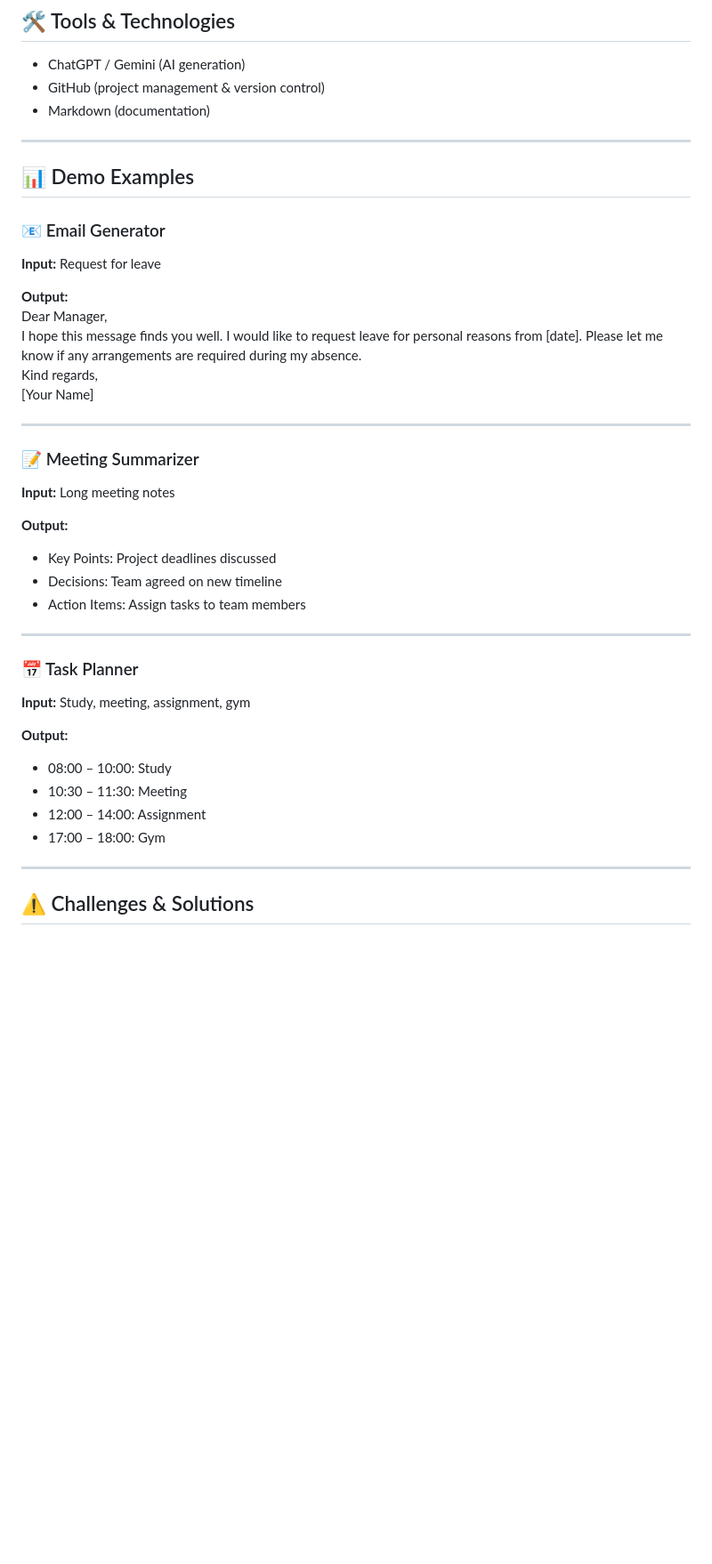
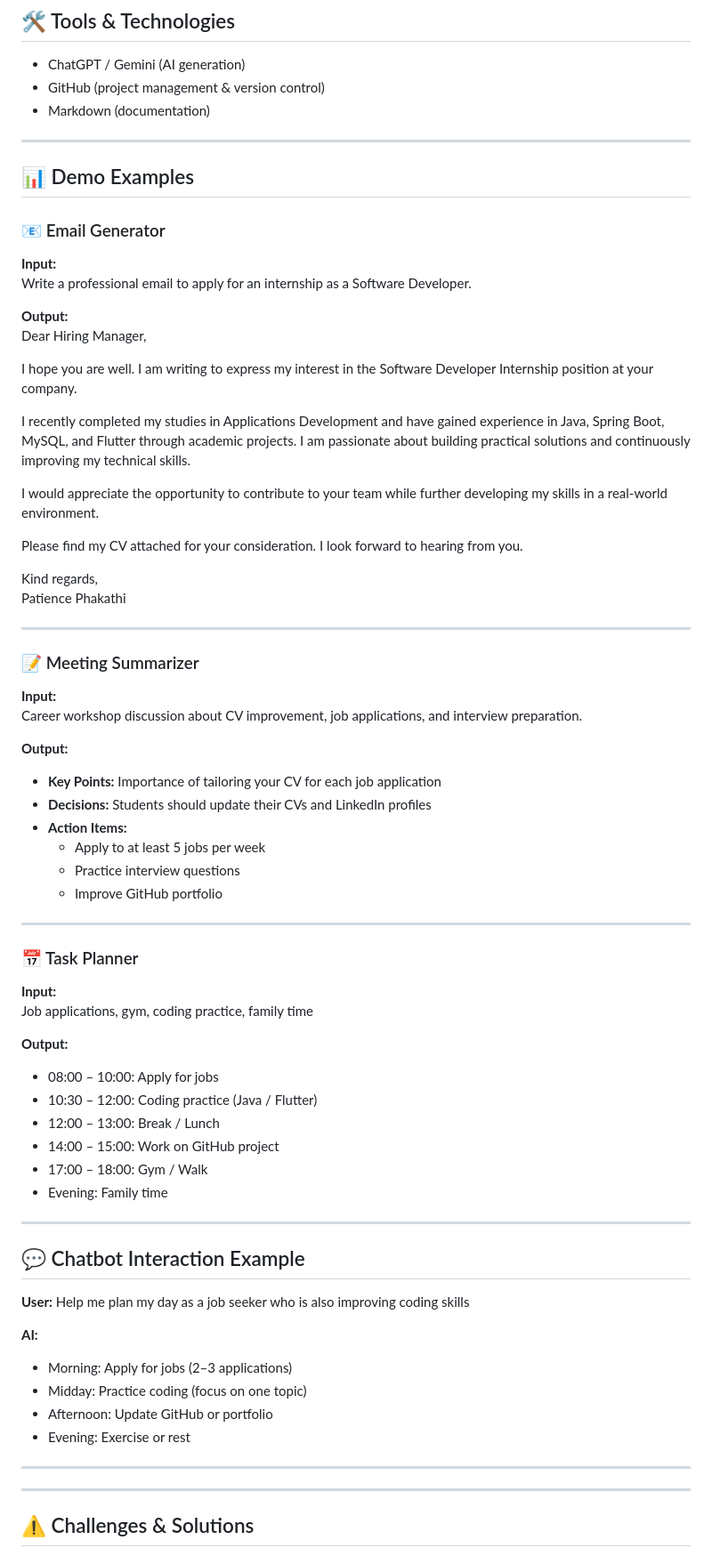
Before and after one commit to PatiencePhakathi/AI-Productivity-Assistant, a Markdown page: README.md, the part around the change. Shown at 89% size. Rendered like a GitHub page; blank space fills up the shorter version.

```diff
--- a/README.md
+++ b/README.md
@@ -67,38 +67,68 @@ Use a professional tone. Include a greeting, main message, and closing.
 - Markdown (documentation)
 
 ---
-
 ## 📊 Demo Examples
 
 ### 📧 Email Generator
-**Input:** Request for leave
+**Input:**
+Write a professional email to apply for an internship as a Software Developer.
 
 **Output:**
-Dear Manager,
-I hope this message finds you well. I would like to request leave for personal reasons from [date]. Please let me know if any arrangements are required during my absence.
+Dear Hiring Manager,
+
+I hope you are well. I am writing to express my interest in the Software Developer Internship position at your company.
+
+I recently completed my studies in Applications Development and have gained experience in Java, Spring Boot, MySQL, and Flutter through academic projects. I am passionate about building practical solutions and continuously improving my technical skills.
+
+I would appreciate the opportunity to contribute to your team while further developing my skills in a real-world environment.
+
+Please find my CV attached for your consideration. I look forward to hearing from you.
+
 Kind regards,
-[Your Name]
+Patience Phakathi
 
 ---
 
 ### 📝 Meeting Summarizer
-**Input:** Long meeting notes
+**Input:**
+Career workshop discussion about CV improvement, job applications, and interview preparation.
 
 **Output:**
-- Key Points: Project deadlines discussed
-- Decisions: Team agreed on new timeline
-- Action Items: Assign tasks to team members
+- **Key Points:** Importance of tailoring your CV for each job application
+- **Decisions:** Students should update their CVs and LinkedIn profiles
+- **Action Items:**
+  - Apply to at least 5 jobs per week
+  - Practice interview questions
+  - Improve GitHub portfolio
 
 ---
 
 ### 📅 Task Planner
-**Input:** Study, meeting, assignment, gym
+**Input:**
+Job applications, gym, coding practice, family time
 
 **Output:**
-- 08:00 – 10:00: Study
-- 10:30 – 11:30: Meeting
-- 12:00 – 14:00: Assignment
-- 17:00 – 18:00: Gym
+- 08:00 – 10:00: Apply for jobs
+- 10:30 – 12:00: Coding practice (Java / Flutter)
+- 12:00 – 13:00: Break / Lunch
+- 14:00 – 15:00: Work on GitHub project
+- 17:00 – 18:00: Gym / Walk
+- Evening: Family time
+
+---
+
+## 💬 Chatbot Interaction Example
+
+**User:** Help me plan my day as a job seeker who is also improving coding skills
+
+**AI:**
+- Morning: Apply for jobs (2–3 applications)
+- Midday: Practice coding (focus on one topic)
+- Afternoon: Update GitHub or portfolio
+- Evening: Exercise or rest
+
+
+---
 
 ---
 
```
